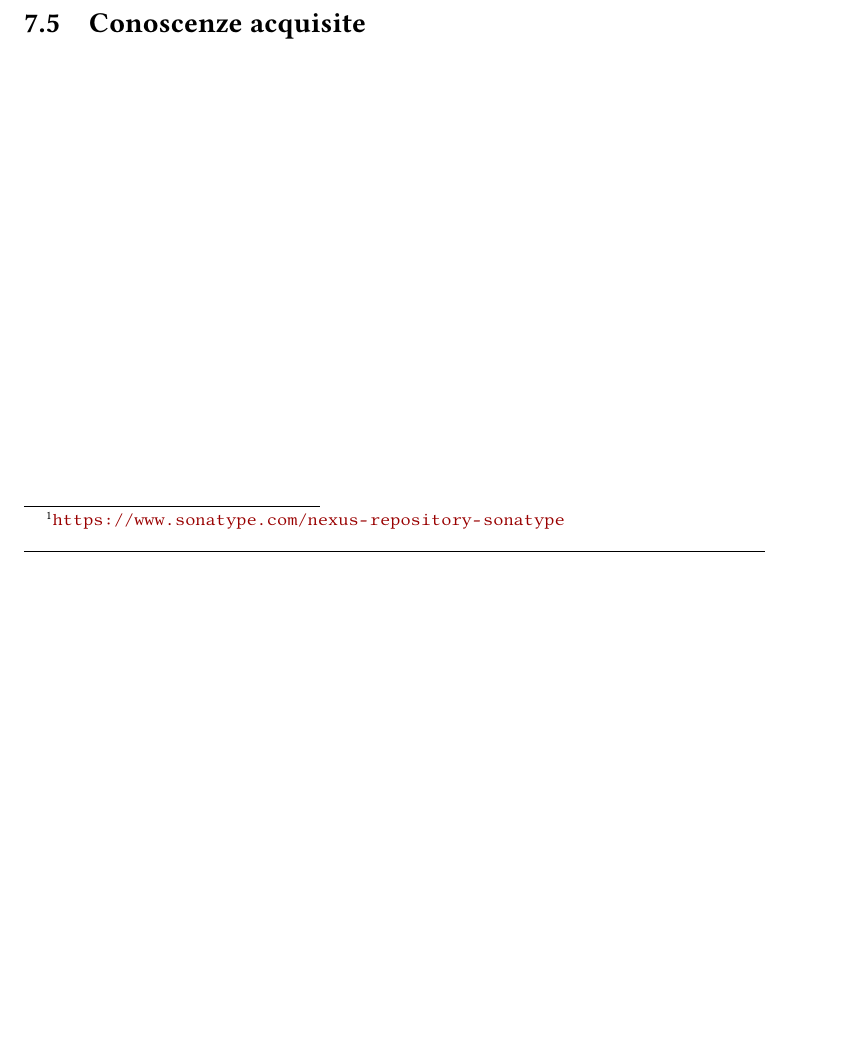
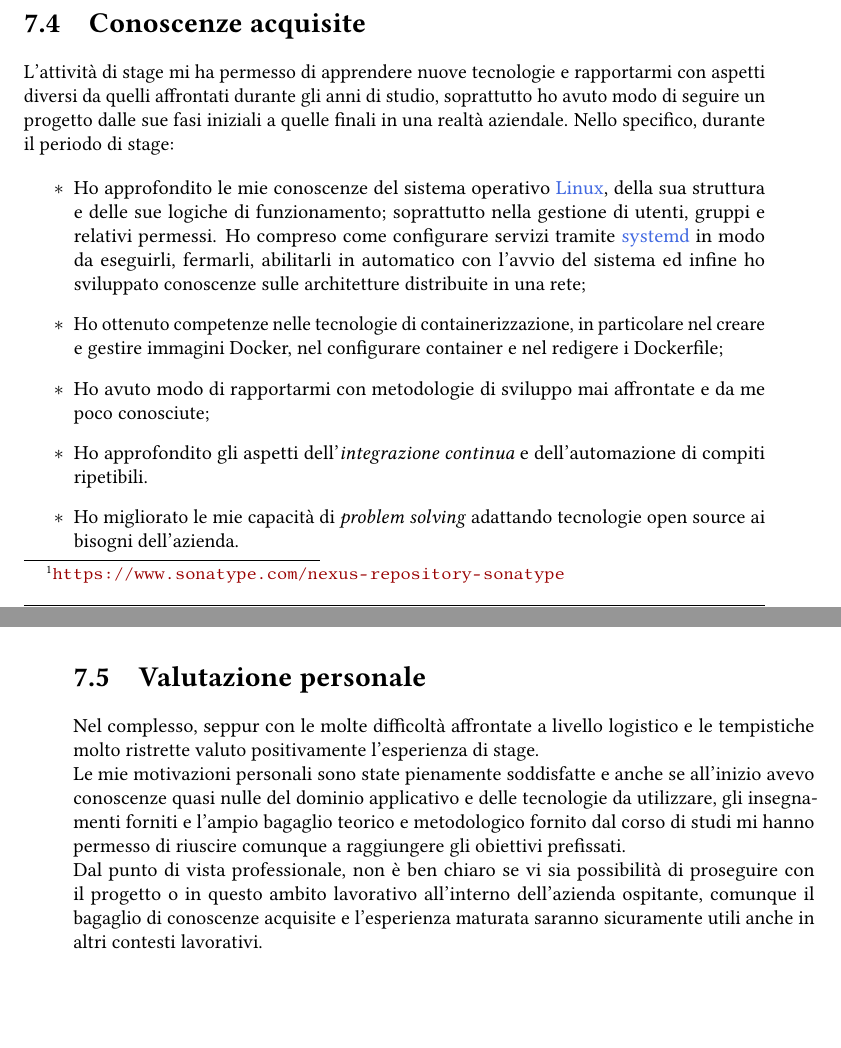
Before and after one commit to fedsib/thesis, a LaTeX thesis (tesi.tex, which reads capitoli/capitolo-7.tex): part of page 51 of 57 before the commit and two parts of pages 51 and 52 of 57 after it, the two joined at a grey line, cut so that both start at the same text, the shorter picture padded with empty space. Compiled offline with pdfLaTeX.

Commit message:
Add 7.1, 7.3, 7.4, 7.5, #8

```diff
--- a/capitoli/capitolo-7.tex
+++ b/capitoli/capitolo-7.tex
@@ -61,9 +61,22 @@ Anche per le immagini Docker sarebbe utile approfondire l'integrazione del siste
 
+%**************************************************************
+\section{Conoscenze acquisite}
+%**************************************************************
+
+L'attività di stage mi ha permesso di apprendere nuove tecnologie e rapportarmi con aspetti diversi da quelli affrontati durante gli anni di studio, soprattutto ho avuto modo di seguire un progetto dalle sue fasi iniziali a quelle finali in una realtà aziendale. Nello specifico, durante il periodo di stage:
+
+\begin{itemize}
+    \item Ho approfondito le mie conoscenze del sistema operativo \gls{Linux}, della sua struttura e delle sue logiche di funzionamento; soprattutto nella gestione di utenti, gruppi e relativi permessi. Ho compreso come configurare servizi tramite \gls{systemd} in modo da eseguirli, fermarli, abilitarli in automatico con l'avvio del sistema ed infine ho sviluppato conoscenze sulle architetture distribuite in una rete;
+    \item Ho ottenuto competenze nelle tecnologie di containerizzazione, in particolare nel creare e gestire immagini Docker, nel configurare container e nel redigere i Dockerfile;
+    \item Ho avuto modo di rapportarmi con metodologie di sviluppo mai affrontate e da me poco conosciute;
+    \item Ho approfondito gli aspetti dell'\textit{integrazione continua} e dell'automazione di compiti ripetibili.
+    \item Ho migliorato le mie capacità di \textit{problem solving} adattando tecnologie open source ai bisogni dell'azienda.
+\end{itemize}
 
 %**************************************************************
 \section{Valutazione personale}
 %**************************************************************
 
-%**************************************************************
-\section{Conoscenze acquisite}
-%**************************************************************
+Nel complesso, seppur con le molte difficoltà affrontate a livello logistico e le tempistiche molto ristrette valuto positivamente l'esperienza di stage. \\
+Le mie motivazioni personali sono state pienamente soddisfatte e anche se all'inizio avevo conoscenze quasi nulle del dominio applicativo e delle tecnologie da utilizzare, gli insegnamenti forniti e l'ampio bagaglio teorico e metodologico fornito dal corso di studi mi hanno permesso di riuscire comunque a raggiungere gli obiettivi prefissati.\\
+Dal punto di vista professionale, non è ben chiaro se vi sia possibilità di proseguire con il progetto o in questo ambito lavorativo all'interno dell'azienda ospitante, comunque il bagaglio di conoscenze acquisite e l'esperienza maturata saranno sicuramente utili anche in altri contesti lavorativi.
```
Also changed, not shown: capitoli/capitolo-7.tex (2 more changed lines).
